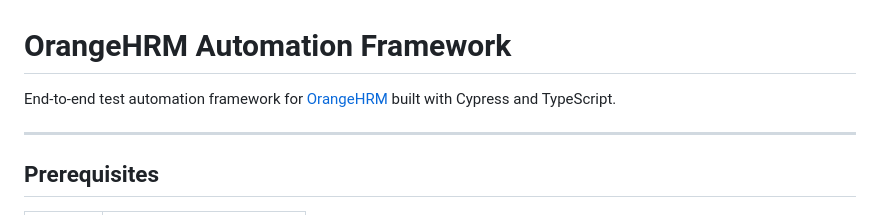
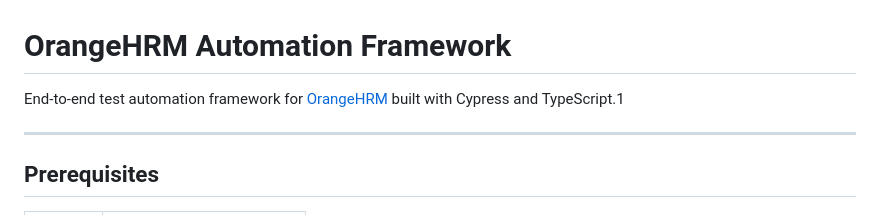
Before and after one commit to infosecwonderland/orangehrmlive, a Markdown page: README.md, the part around the change. Drawn GitHub-style.

```diff
--- a/README.md
+++ b/README.md
@@ -1,6 +1,6 @@
 # OrangeHRM Automation Framework
 
-End-to-end test automation framework for [OrangeHRM](https://opensource-demo.orangehrmlive.com) built with Cypress and TypeScript.
+End-to-end test automation framework for [OrangeHRM](https://opensource-demo.orangehrmlive.com) built with Cypress and TypeScript.1
 
 ---
 
```
